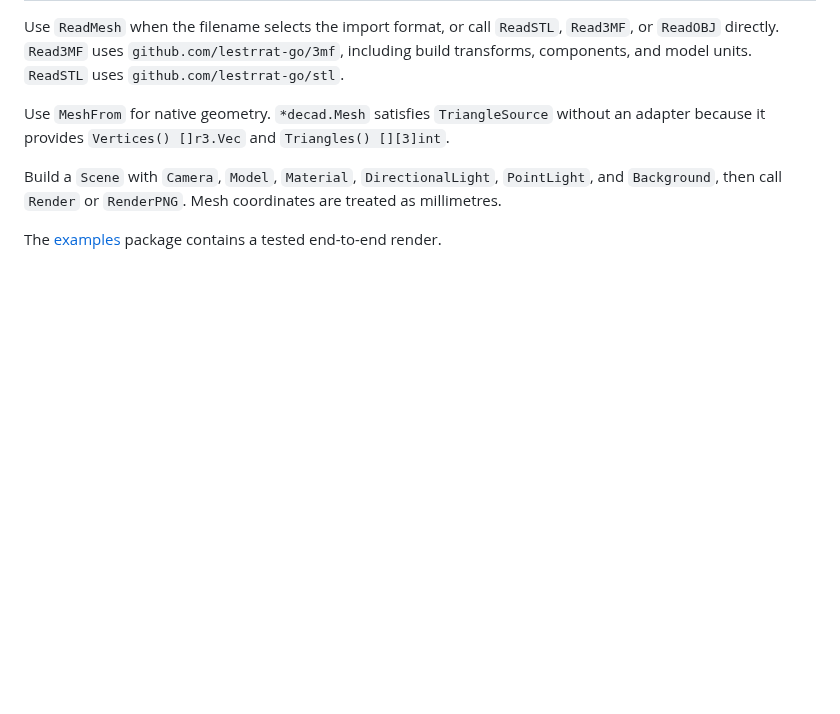
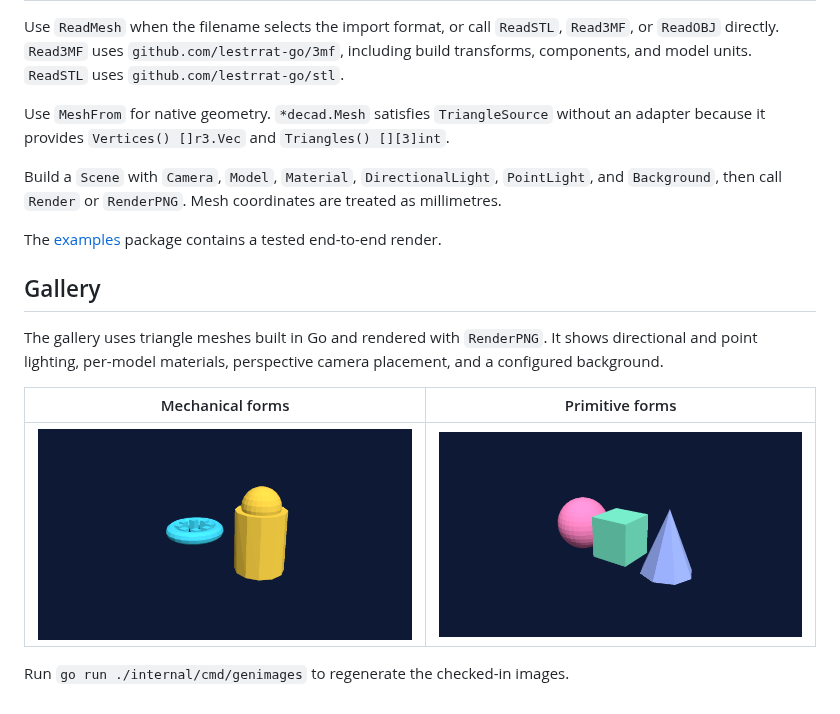
Before and after one commit to lestrrat-3d/solidlens, a Markdown page: README.md, the part around one of its changes. GitHub-like rendering; pictures changed too: docs/images/forms.png (added), docs/images/mechanical.png (added); blank space fills up the shorter version.

Commit message:
add rendered README gallery

```diff
--- a/README.md
+++ b/README.md
@@ -30,3 +34,15 @@ Build a `Scene` with `Camera`, `Model`, `Material`, `DirectionalLight`,
 coordinates are treated as millimetres.
 
 The [examples](examples) package contains a tested end-to-end render.
+
+## Gallery
+
+The gallery uses triangle meshes built in Go and rendered with `RenderPNG`.
+It shows directional and point lighting, per-model materials, perspective
+camera placement, and a configured background.
+
+| Mechanical forms | Primitive forms |
+|---|---|
+| ![A cyan wheel with raised spokes beside a gold faceted cylinder and dome](docs/images/mechanical.png) | ![A pink sphere, green block, and blue faceted cone](docs/images/forms.png) |
+
+Run `go run ./internal/cmd/genimages` to regenerate the checked-in images.
```
Also changed, not shown: other parts of README.md (+4 -0 lines), docs/images/hero.png (added), 2 other files.
